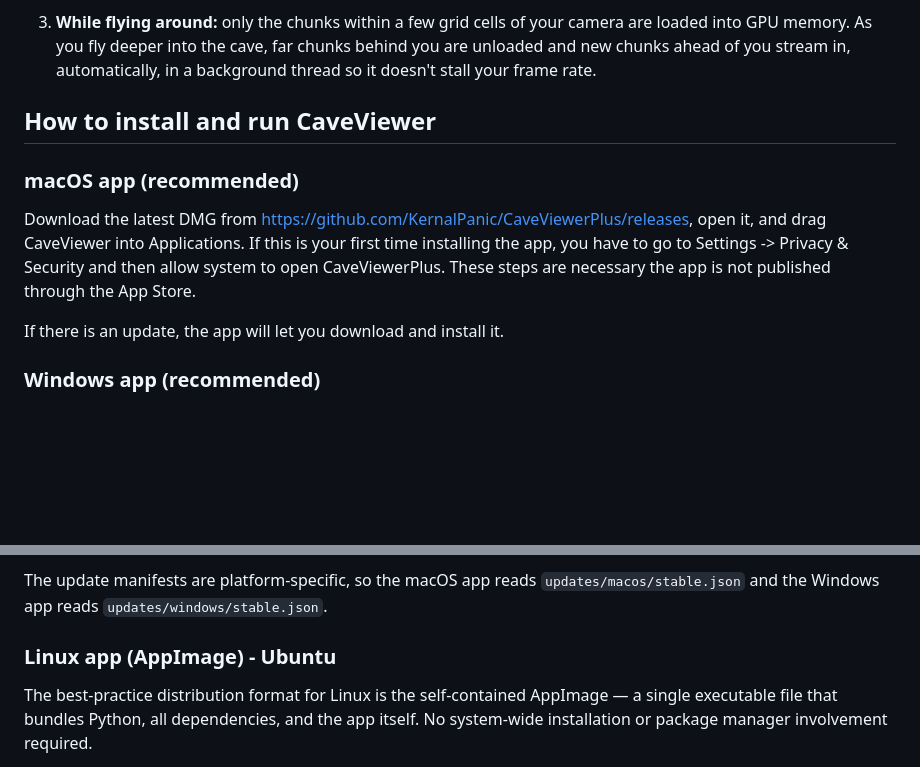
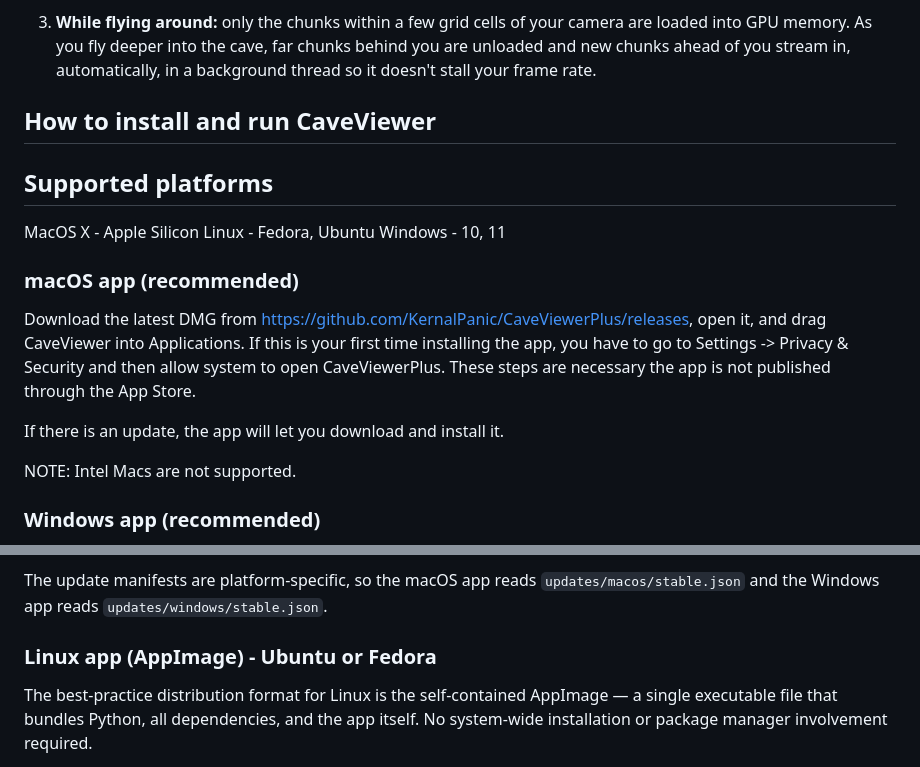
Before and after one commit to CaveViewer/CaveViewer, a Markdown page: README.md, 2 parts joined by grey strips. GitHub-like rendering; blank space fills up the shorter version.

Commit message:
Updated the instructions to include Linux distro support info.

```diff
--- a/README.md
+++ b/README.md
@@ -20,11 +20,19 @@ Whichever format a map is in, the rest of the program (chunking, streaming, all
 
 ## How to install and run CaveViewer
 
+## Supported platforms
+
+MacOS X - Apple Silicon
+Linux - Fedora, Ubuntu
+Windows - 10, 11
+
 ### macOS app (recommended)
 
 Download the latest DMG from https://github.com/KernalPanic/CaveViewerPlus/releases, open it, and drag CaveViewer into Applications. If this is your first time installing the app, you have to go to Settings -> Privacy & Security and then allow system to open CaveViewerPlus. These steps are necessary the app is not published through the App Store.
 
 If there is an update, the app will let you download and install it.
+
+NOTE: Intel Macs are not supported.
 
 ### Windows app (recommended)
 
@@ -44,7 +52,7 @@ If there is an update, the app will let you download and install it.
 
 The update manifests are platform-specific, so the macOS app reads `updates/macos/stable.json` and the Windows app reads `updates/windows/stable.json`.
 
-### Linux app (AppImage) - Ubuntu
+### Linux app (AppImage) - Ubuntu or Fedora
 
 The best-practice distribution format for Linux is the self-contained AppImage — a single executable file that bundles Python, all dependencies, and the app itself. No system-wide installation or package manager involvement required.
 
```
